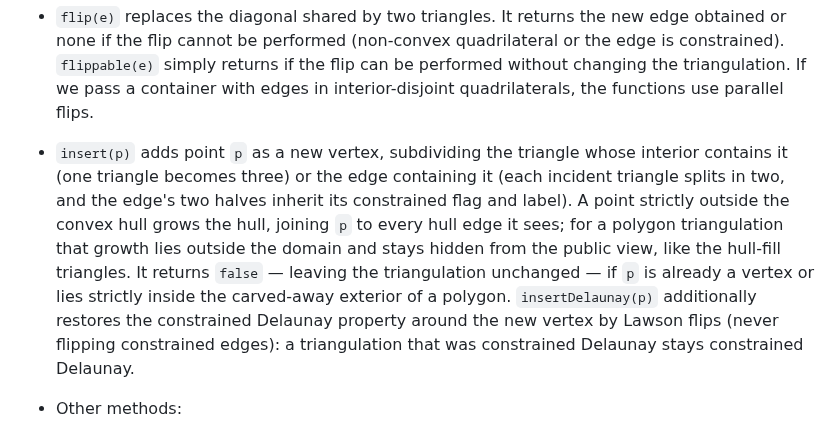
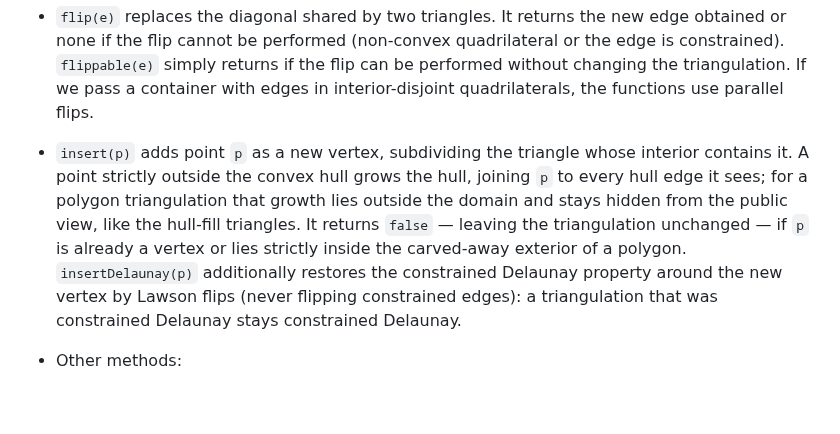
Before and after one commit to gfonsecabr/pgl, a Markdown page: doc/raw/data_structures.md, the part around the change. Rendered like a GitHub page; blank space fills up the shorter version.

```diff
--- a/doc/raw/data_structures.md
+++ b/doc/raw/data_structures.md
@@ -60,7 +60,7 @@ Construction and predicates are exact. For a polygon, the triangles between it a
 
 - `flip(e)` replaces the diagonal shared by two triangles. It returns the new edge obtained or none if the flip cannot be performed (non-convex quadrilateral or the edge is constrained). `flippable(e)` simply returns if the flip can be performed without changing the triangulation. If we pass a container with edges in interior-disjoint quadrilaterals, the functions use parallel flips.
 
-- `insert(p)` adds point `p` as a new vertex, subdividing the triangle whose interior contains it (one triangle becomes three) or the edge containing it (each incident triangle splits in two, and the edge's two halves inherit its constrained flag and label). A point strictly outside the convex hull grows the hull, joining `p` to every hull edge it sees; for a polygon triangulation that growth lies outside the domain and stays hidden from the public view, like the hull-fill triangles. It returns `false` — leaving the triangulation unchanged — if `p` is already a vertex or lies strictly inside the carved-away exterior of a polygon. `insertDelaunay(p)` additionally restores the constrained Delaunay property around the new vertex by Lawson flips (never flipping constrained edges): a triangulation that was constrained Delaunay stays constrained Delaunay.
+- `insert(p)` adds point `p` as a new vertex, subdividing the triangle whose interior contains it. A point strictly outside the convex hull grows the hull, joining `p` to every hull edge it sees; for a polygon triangulation that growth lies outside the domain and stays hidden from the public view, like the hull-fill triangles. It returns `false` — leaving the triangulation unchanged — if `p` is already a vertex or lies strictly inside the carved-away exterior of a polygon. `insertDelaunay(p)` additionally restores the constrained Delaunay property around the new vertex by Lawson flips (never flipping constrained edges): a triangulation that was constrained Delaunay stays constrained Delaunay.
 
 - Other methods:
 
```
Also changed, not shown: doc/data_structures.md (+1 -1 lines).
